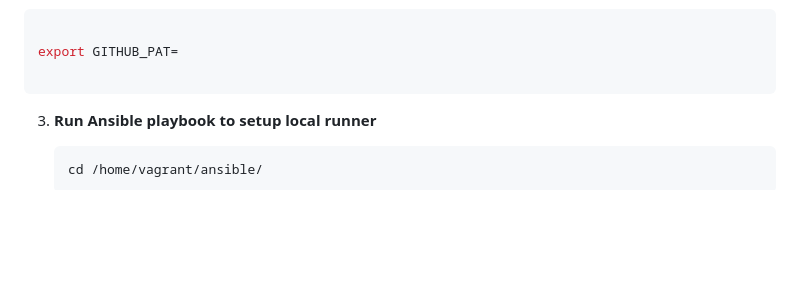
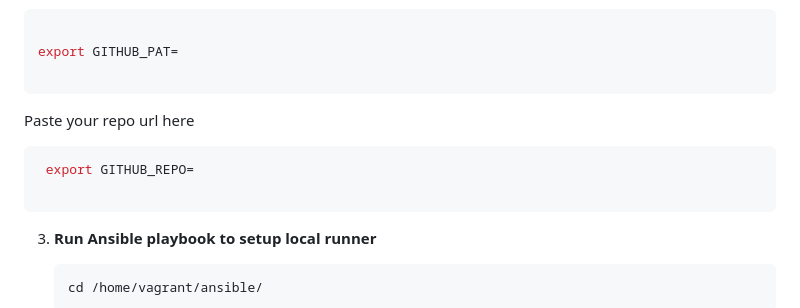
Before and after one commit to swethashree2005/vagrant-ansible-terrafom-docker, a Markdown page: README.md, the part around the change. GitHub-like rendering; blank space fills up the shorter version.

````diff
--- a/README.md
+++ b/README.md
@@ -240,6 +240,12 @@ vagrant ssh
   export GITHUB_PAT=
 
   ```
+  Paste your repo url here
+
+  ```bash
+   export GITHUB_REPO=
+
+  ```
 
 3. **Run Ansible playbook to setup local runner**
 
````
